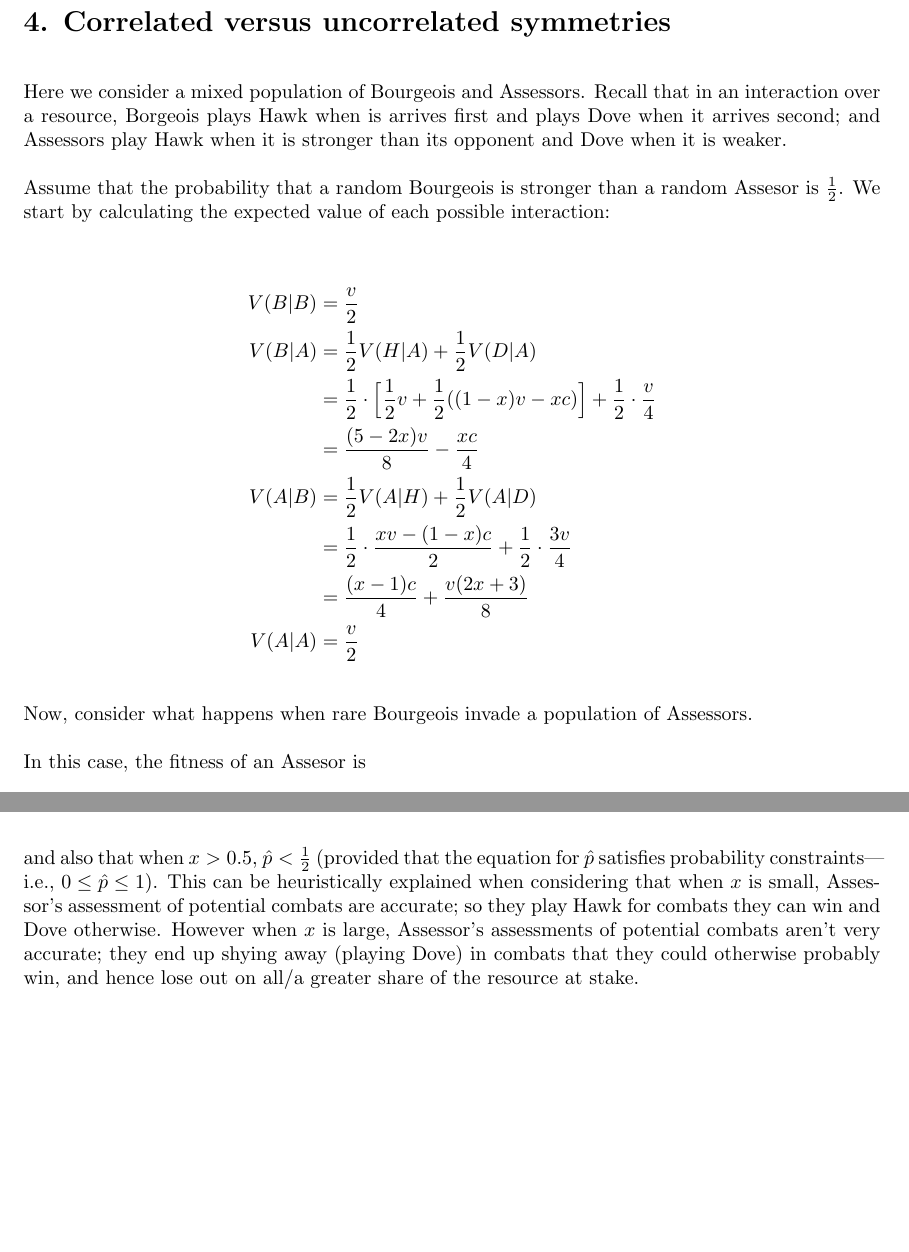
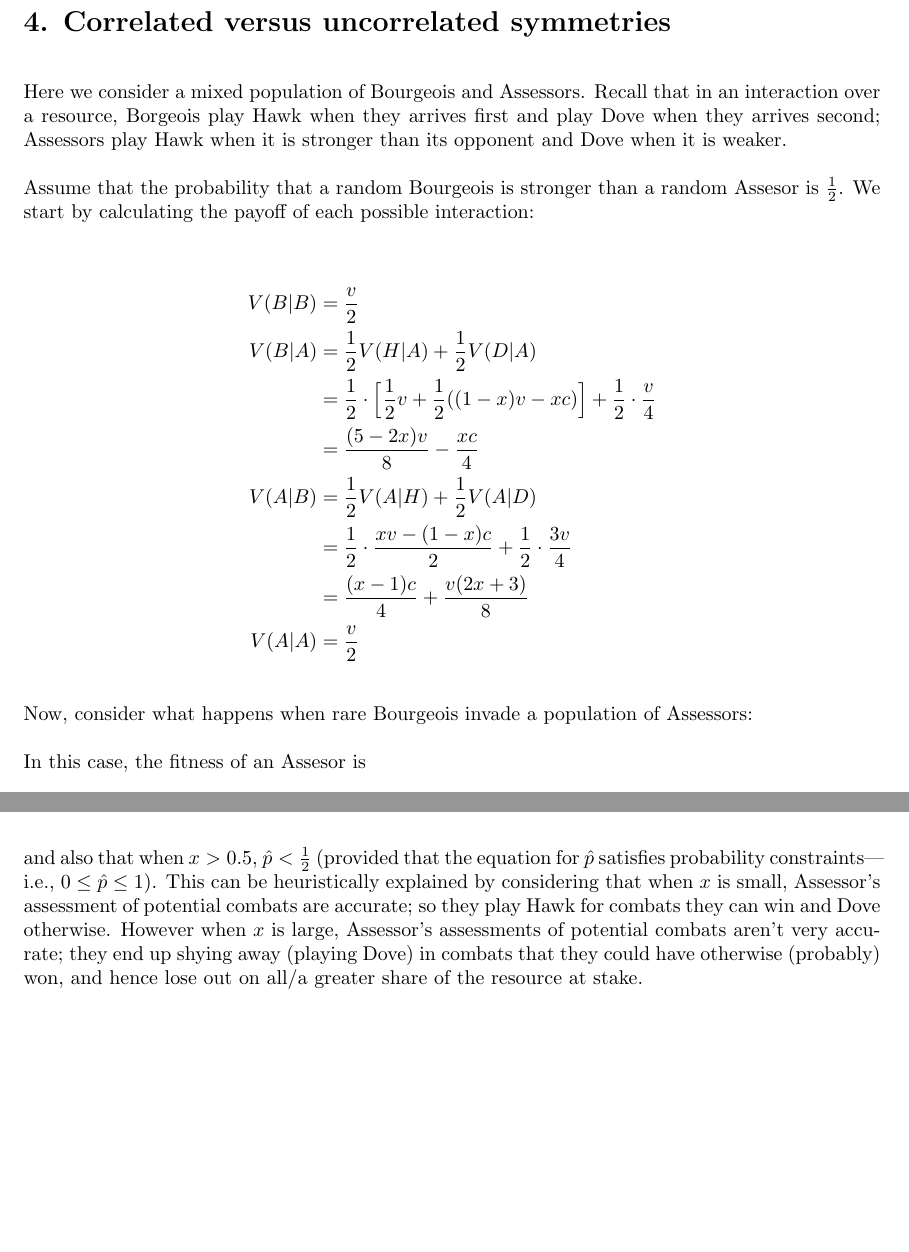
Before and after one commit to mwiens91/mcelreath-solns, a LaTeX document (chpt2_part2.tex): two parts of pages 1 and 3 of 3, joined at a grey line, cut so that both start at the same text. Compiled offline with pdfLaTeX.

Commit message:
Add chapter 2 part 2 edits

```diff
--- a/chpt2_part2.tex
+++ b/chpt2_part2.tex
@@ -20,13 +20,13 @@
 \section*{4. Correlated versus uncorrelated symmetries}
 
 Here we consider a mixed population of Bourgeois and Assessors. Recall
-that in an interaction over a resource, Borgeois plays Hawk when is
-arrives first and plays Dove when it arrives second; and Assessors play
+that in an interaction over a resource, Borgeois play Hawk when they
+arrives first and play Dove when they arrives second; Assessors play
 Hawk when it is stronger than its opponent and Dove when it is weaker.
 
 Assume that the probability that a random Bourgeois is stronger than a
-random Assesor is $\frac{1}{2}$. We start by calculating the expected
-value of each possible interaction:
+random Assesor is $\frac{1}{2}$. We start by calculating the payoff of
+each possible interaction:
 
 \begin{align*}
     V(B|B) &= \frac{v}{2} \\
@@ -42,7 +42,7 @@ value of each possible interaction:
 \end{align*}
 
 Now, consider what happens when rare Bourgeois invade a population of
-Assessors.
+Assessors:
 
 In this case, the fitness of an Assesor is
 
@@ -136,12 +137,12 @@ We can read off from the expression of $\hat{p}$ above that
 
 and also that when $x > 0.5$, $\hat{p} < \frac{1}{2}$ (provided that the
 equation for $\hat{p}$ satisfies probability constraints---i.e., $0 \leq
-\hat{p} \leq 1$). This can be heuristically explained when considering
+\hat{p} \leq 1$). This can be heuristically explained by considering
 that when $x$ is small, Assessor's assessment of potential combats are
 accurate; so they play Hawk for combats they can win and Dove otherwise.
 However when $x$ is large, Assessor's assessments of potential combats
 aren't very accurate; they end up shying away (playing Dove) in combats
-that they could otherwise probably win, and hence lose out on all/a
-greater share of the resource at stake.
+that they could have otherwise (probably) won, and hence lose out on
+all/a greater share of the resource at stake.
 
 \end{document}
```
Also changed, not shown: chpt2_part2.tex (7 more changed lines).
